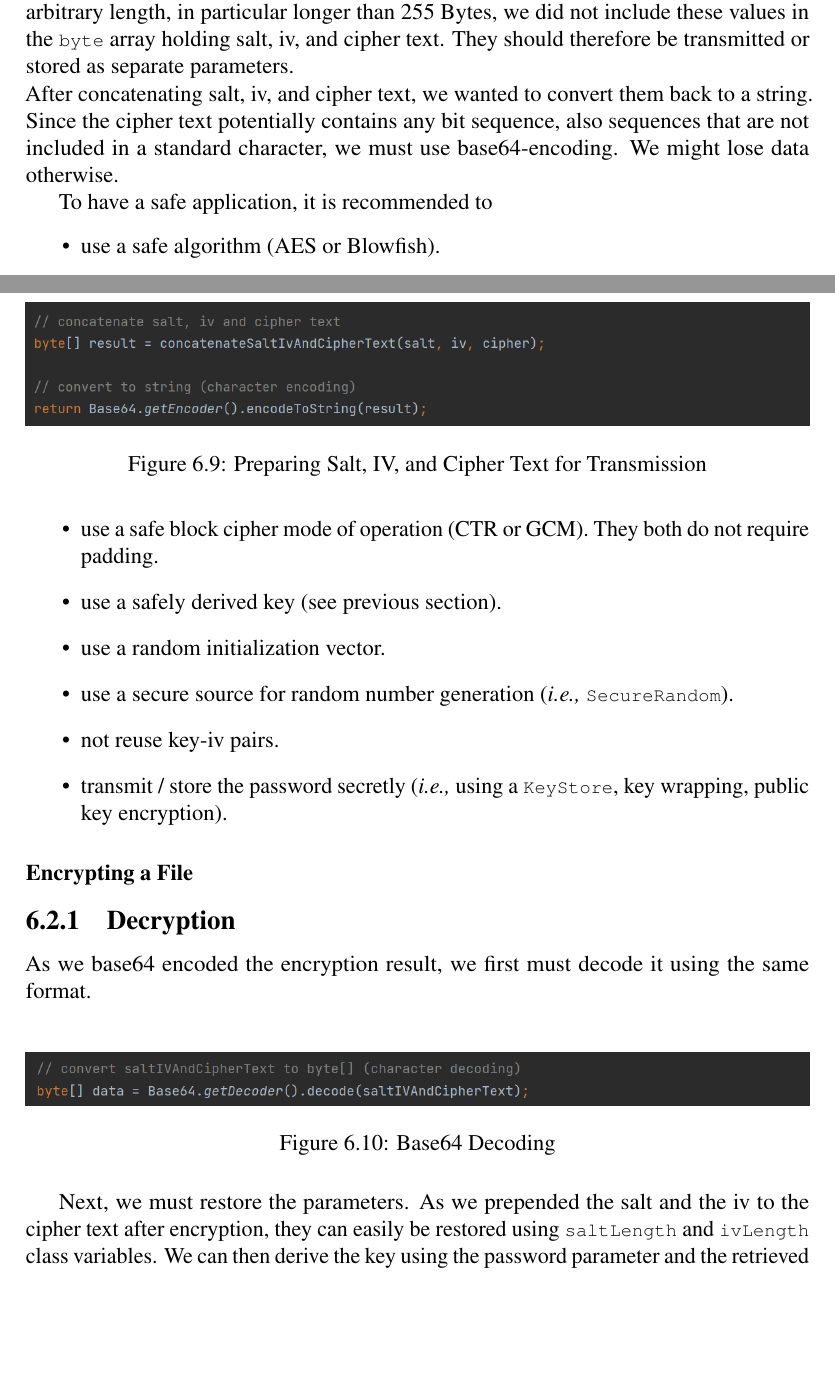
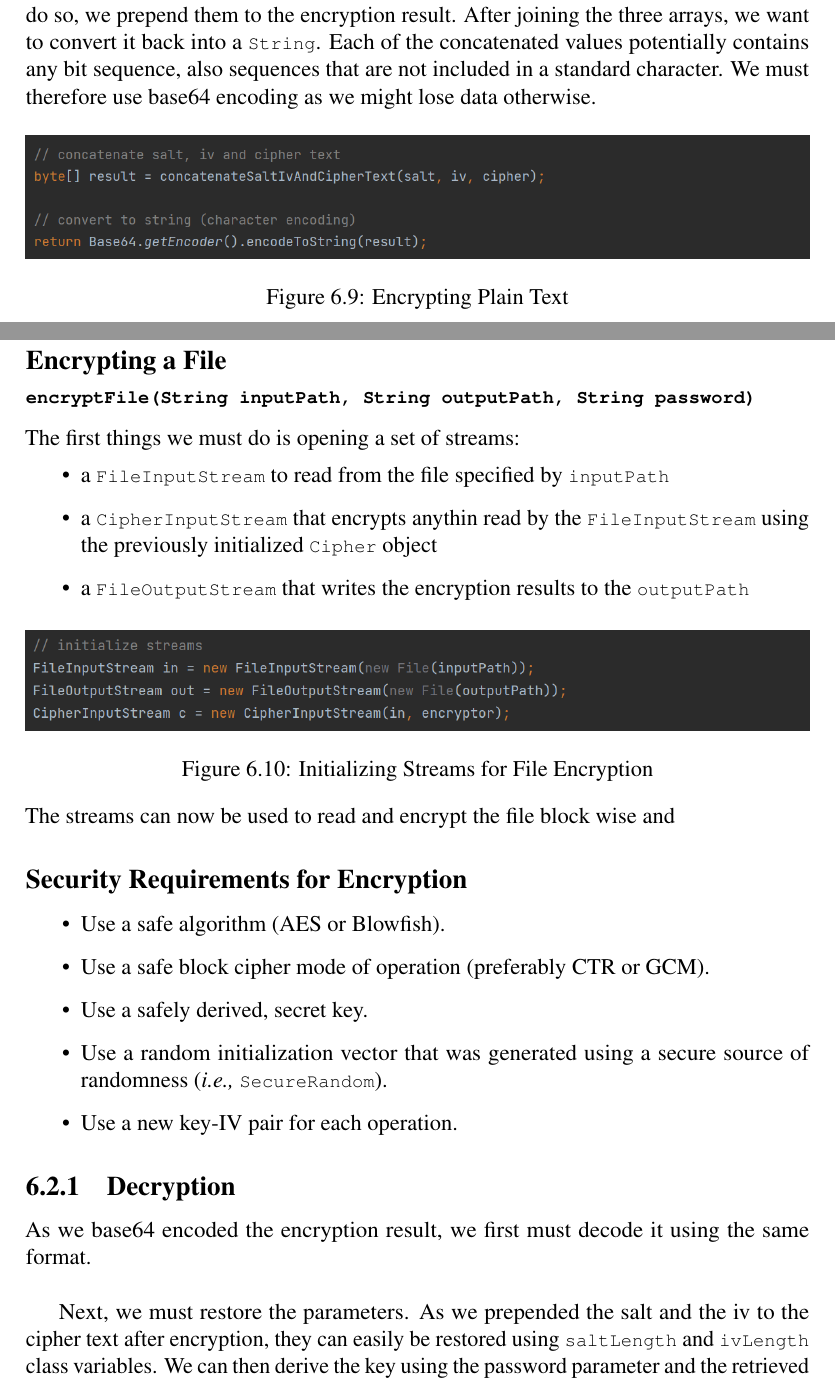
Before and after one commit to onierstrasz/BSc_Thesis_Repository, a LaTeX thesis (thesis.tex): two parts of pages 48 and 49 of 57, joined at a grey line, cut at the place of the change, the shorter picture padded with empty space. Compiled offline with pdfLaTeX.

Commit message:
Updates from Overleaf

```diff
--- a/thesis.tex
+++ b/thesis.tex
@@ -1103,7 +1107,42 @@ The resulting \lstinline|byte| array is passed to \lstinline|Cypher|'s \lstinlin
+    \label{fig:dec1}
+\end{figure}\\
+As previously mentioned, we want to transmit the salt and the IV along the cipher text.
+To do so, we prepend them to the encryption result.
+After joining the three arrays, we want to convert it back into a \lstinline|String|.
+Each of the concatenated values potentially contains any bit sequence, also sequences that are not included in a standard character.
+We must therefore use base64 encoding as we might lose data otherwise.
+\begin{figure}[h]
+    \centering
+    \includegraphics[width=1\textwidth]{Anleitung/transmission}
+    \caption{Encrypting Plain Text}
     \label{fig:dec1}
 \end{figure}\\
 
+\newpage
+\subsection*{Encrypting a File\\
+\lstinline|encryptFile(String inputPath, String outputPath, String password)|}
+The first things we must do is opening a set of streams:
+\begin{itemize}
+    \item a \lstinline|FileInputStream| to read from the file specified by \lstinline|inputPath|
+    \item a \lstinline|CipherInputStream| that encrypts anythin read by the \lstinline|FileInputStream| using the previously initialized \lstinline|Cipher| object
+     \item a \lstinline|FileOutputStream| that writes the encryption results to the \lstinline|outputPath|
+\end{itemize}
+\begin{figure}[h]
+    \centering
+    \includegraphics[width=1\textwidth]{Anleitung/init_streams_enc}
+    \caption{Initializing Streams for File Encryption}
+    \label{fig:init_streams_1}
+\end{figure}
+The streams can now be used to read and encrypt the file block wise and
 
 
+\subsection*{Security Requirements for Encryption}
+\begin{itemize}
+    \item Use a safe algorithm (AES or Blowfish).
+    \item Use a safe block cipher mode of operation (preferably CTR or GCM).
+    \item Use a safely derived, secret key.
+    \item Use a random initialization vector that was generated using a secure source of randomness (\ie \lstinline|SecureRandom|).
+    \item Use a new key-IV pair for each operation.
+\end{itemize}
 
 
@@ -1121,27 +1149,3 @@ However, to separate these values, we must know the lengths of the salt and the
-Since they can be of arbitrary length, in particular longer than 255 Bytes, we did not include these values in the \lstinline|byte| array holding salt, iv, and cipher text. They should therefore be transmitted or stored as separate parameters.\\
-After concatenating salt, iv, and cipher text, we wanted to convert them back to a string.
-Since the cipher text potentially contains any bit sequence, also sequences that are not included in a standard character, we must use base64-encoding.
-We might lose data otherwise.
-\begin{figure}[h]
-    \centering
-    \includegraphics[width=1\textwidth]{Anleitung/transmission}
-    \caption{Preparing Salt, IV, and Cipher Text for Transmission}
-    \label{fig:trans}
-\end{figure}
-
-To have a safe application, it is recommended to
-\begin{itemize}
-    \item use a safe algorithm (AES or Blowfish).
-    \item use a safe block cipher mode of operation (CTR or GCM).
-    They both do not require padding.
-    \item use a safely derived key (see previous section).
-    \item use a random initialization vector.
-    \item use a secure source for random number generation (\ie \lstinline|SecureRandom|).
-    \item not reuse key-iv pairs.
-    \item transmit / store the password secretly (\ie using a \lstinline|KeyStore|, key wrapping, public key encryption).
-\end{itemize}
-
-\subsubsection*{Encrypting a File}
 
 
 \subsection{Decryption}
```
Also changed, not shown: thesis.tex (27 more changed lines).
